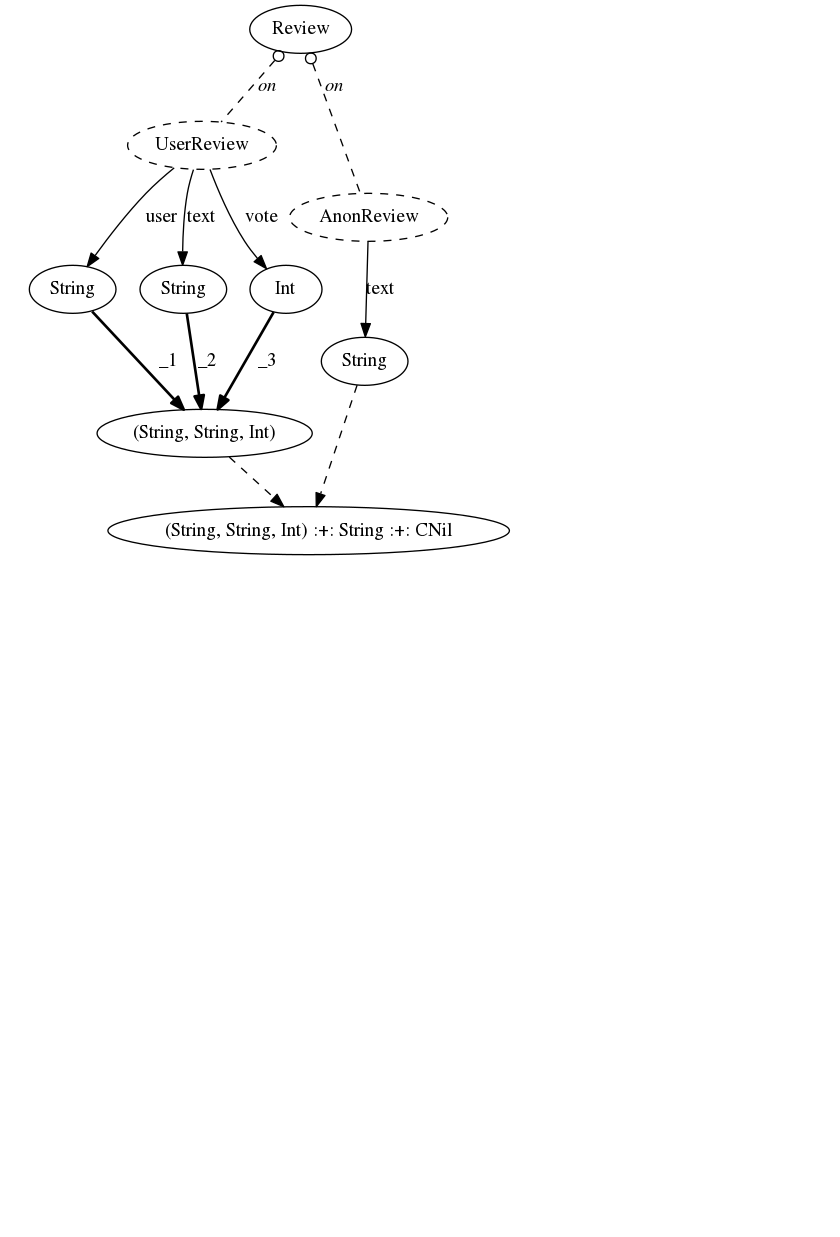
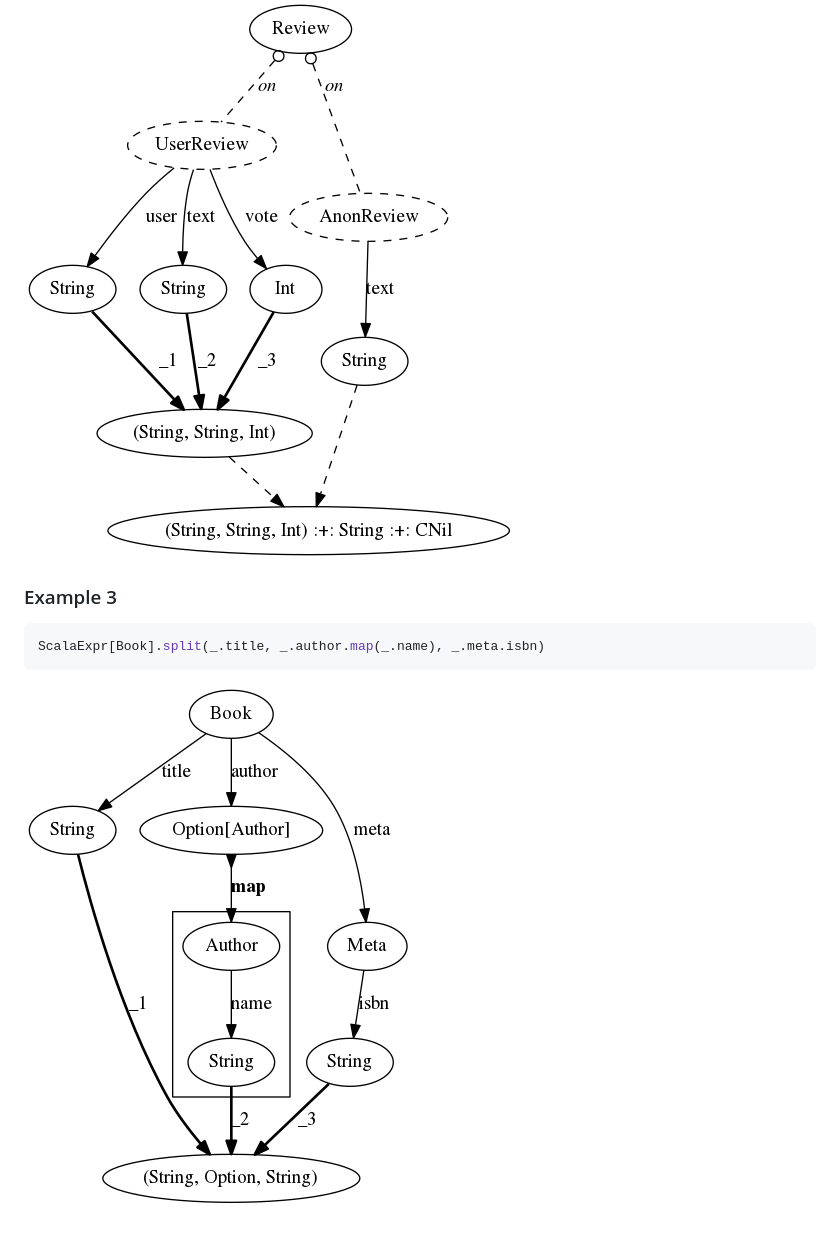
Before and after one commit to Grupo-Abraxas/slothql, a Markdown page: arrows/doc/examples.md, the part around the change. Rendered like a GitHub page; pictures changed too: arrows/doc/examples/example-3.png (added); blank space fills up the shorter version.

Commit message:
added another example

````diff
--- a/arrows/doc/examples.md
+++ b/arrows/doc/examples.md
@@ -27,3 +27,11 @@
 ```
 
 ![Example2](examples/example-2.png)
+
+### Example 3
+
+```scala
+ScalaExpr[Book].split(_.title, _.author.map(_.name), _.meta.isbn)
+```
+
+![Example3](examples/example-3.png)
````
Also changed, not shown: 1 other file.
